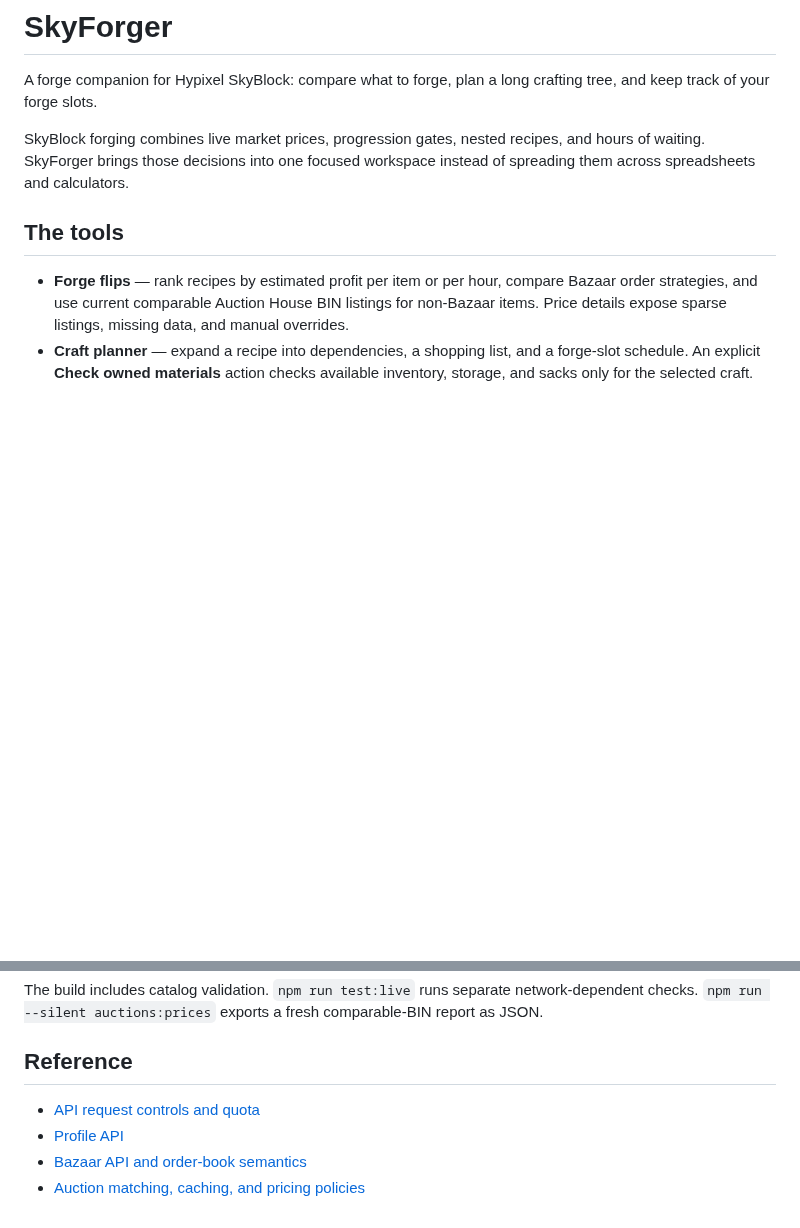
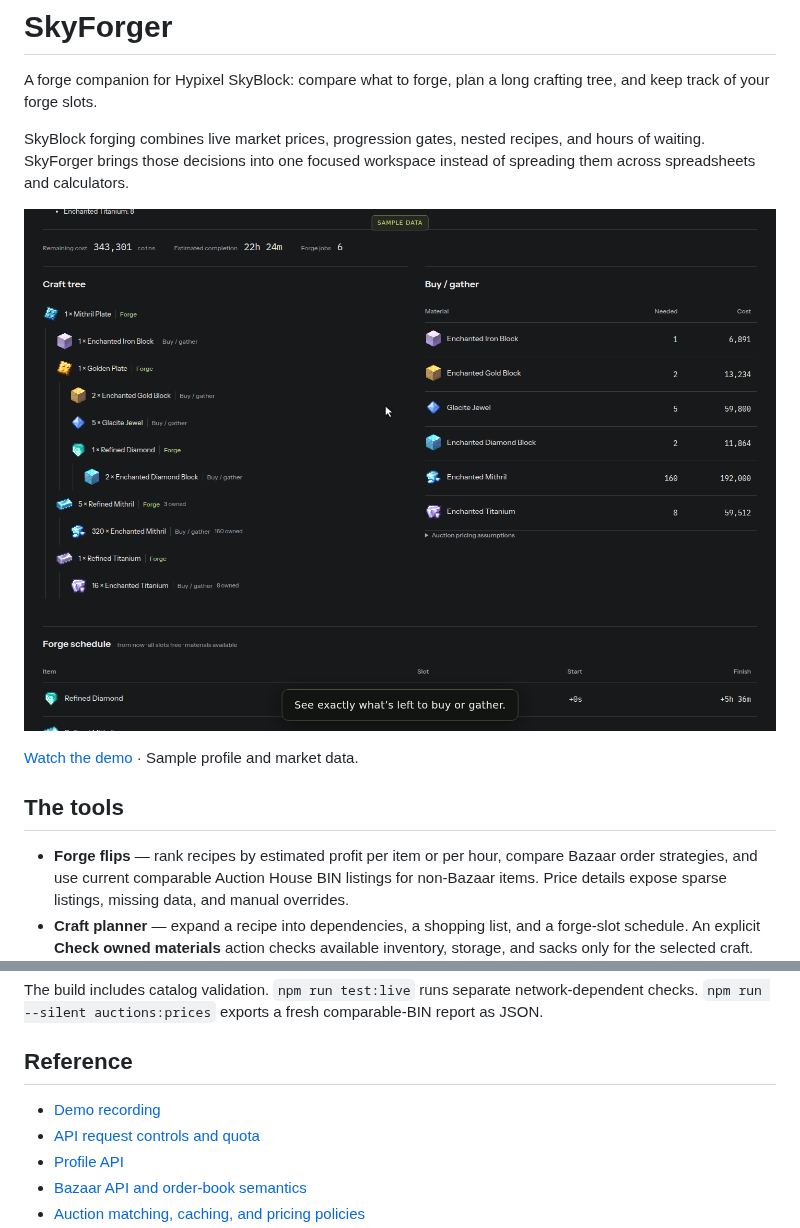
Before and after one commit to Raeid-U/SkyForger, a Markdown page: README.md, 2 parts joined by grey strips. Rendered like a GitHub page; pictures changed too: docs/media/demo-poster.png (added); blank space fills up the shorter version.

Commit message:
docs: add recorded product demo and reproducible Playwright flow

```diff
--- a/README.md
+++ b/README.md
@@ -3,6 +3,10 @@
 A forge companion for Hypixel SkyBlock: compare what to forge, plan a long crafting tree, and keep track of your forge slots.
 
 SkyBlock forging combines live market prices, progression gates, nested recipes, and hours of waiting. SkyForger brings those decisions into one focused workspace instead of spreading them across spreadsheets and calculators.
+
+[![SkyForger crafting tree and remaining shopping list — watch the demo](docs/media/demo-poster.png)](docs/media/skyforger-demo.webm)
+
+[Watch the demo](docs/media/skyforger-demo.webm) · Sample profile and market data.
 
 ## The tools
 
@@ -49,6 +53,7 @@ The build includes catalog validation. `npm run test:live` runs separate network
 
 ## Reference
 
+- [Demo recording](docs/demo.md)
 - [API request controls and quota](docs/request-controls.md)
 - [Profile API](docs/profile-api.md)
 - [Bazaar API and order-book semantics](docs/bazaar-api.md)
```
Also changed, not shown: docs/demo.md (added, +23 -0 lines), 8 other files.
